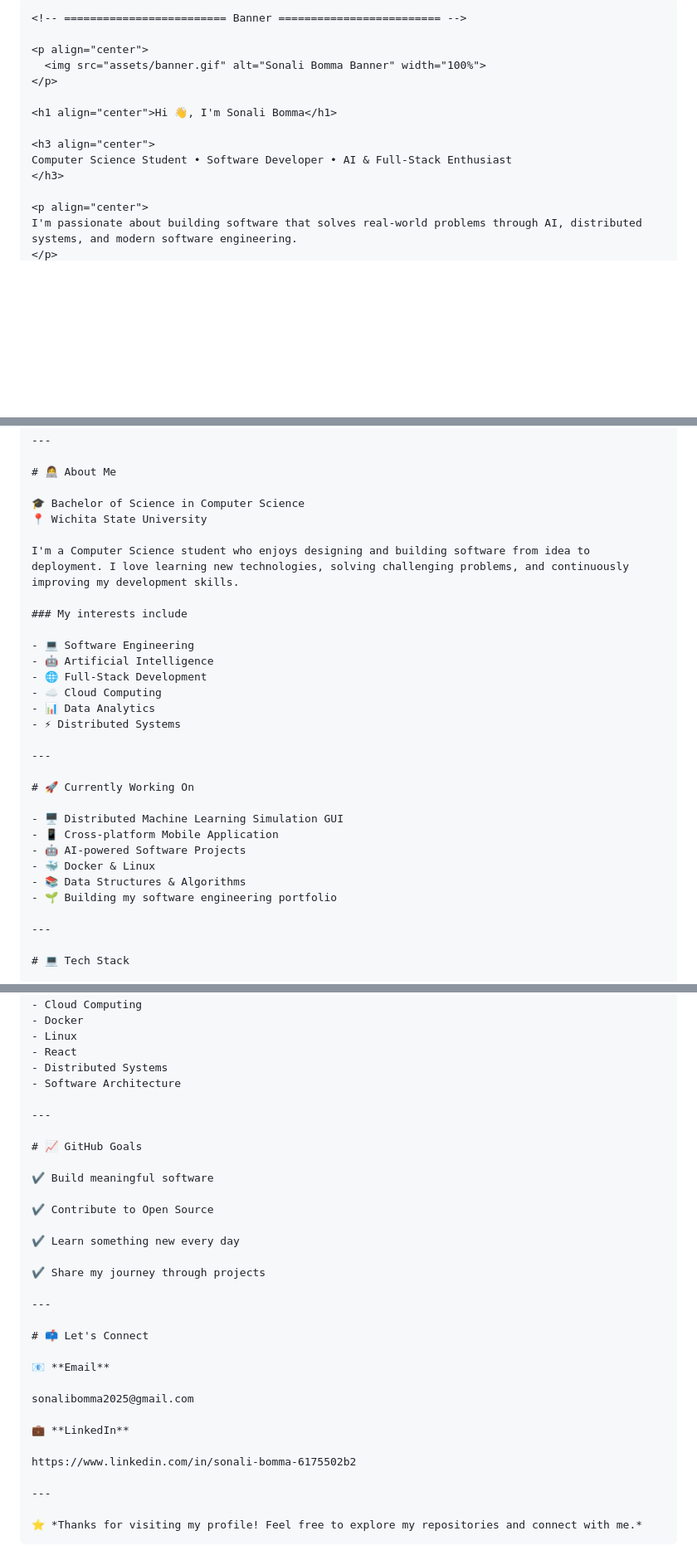
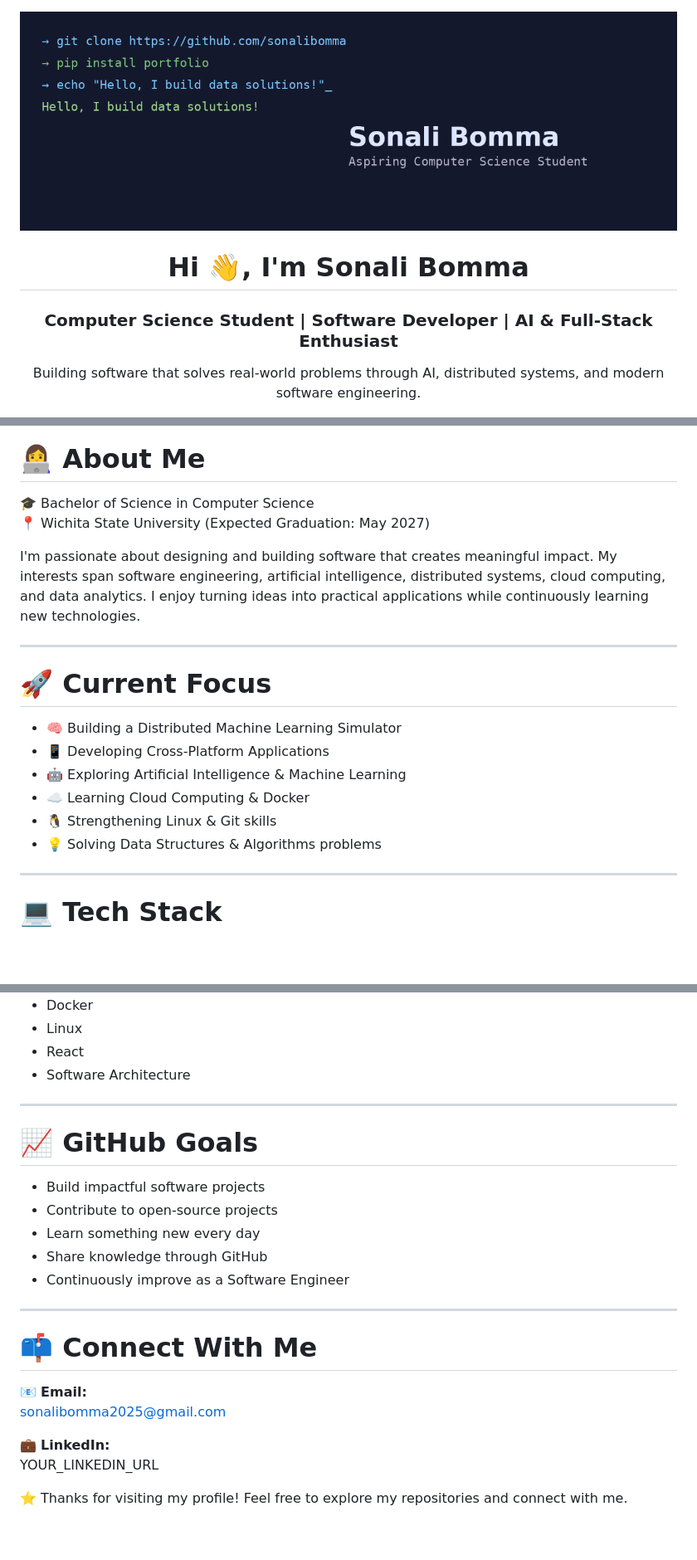
Before and after one commit to sonalibomma/sonalibomma, a Markdown page: README.md, 3 parts joined by grey strips. Shown at 83% size. Rendered like a GitHub page; blank space fills up the shorter version.

````diff
--- a/README.md
+++ b/README.md
@@ -1,18 +1,15 @@
-```markdown
-<!-- ========================= Banner ========================= -->
-
 <p align="center">
-  <img src="assets/banner.gif" alt="Sonali Bomma Banner" width="100%">
+  <img src="banner.gif" alt="Sonali Bomma Banner" width="100%">
 </p>
 
 <h1 align="center">Hi 👋, I'm Sonali Bomma</h1>
 
 <h3 align="center">
-Computer Science Student • Software Developer • AI & Full-Stack Enthusiast
+Computer Science Student | Software Developer | AI & Full-Stack Enthusiast
 </h3>
 
 <p align="center">
-I'm passionate about building software that solves real-world problems through AI, distributed systems, and modern software engineering.
+Building software that solves real-world problems through AI, distributed systems, and modern software engineering.
 </p>
 
 <p align="center">
@@ -30,29 +31,20 @@ I'm passionate about building software that solves real-world problems through A
 # 👩‍💻 About Me
 
 🎓 Bachelor of Science in Computer Science
-📍 Wichita State University
+📍 Wichita State University (Expected Graduation: May 2027)
 
-I'm a Computer Science student who enjoys designing and building software from idea to deployment. I love learning new technologies, solving challenging problems, and continuously improving my development skills.
-
-### My interests include
-
-- 💻 Software Engineering
-- 🤖 Artificial Intelligence
-- 🌐 Full-Stack Development
-- ☁️ Cloud Computing
-- 📊 Data Analytics
-- ⚡ Distributed Systems
+I'm passionate about designing and building software that creates meaningful impact. My interests span software engineering, artificial intelligence, distributed systems, cloud computing, and data analytics. I enjoy turning ideas into practical applications while continuously learning new technologies.
 
 ---
 
-# 🚀 Currently Working On
+# 🚀 Current Focus
 
-- 🖥️ Distributed Machine Learning Simulation GUI
-- 📱 Cross-platform Mobile Application
-- 🤖 AI-powered Software Projects
-- 🐳 Docker & Linux
-- 📚 Data Structures & Algorithms
-- 🌱 Building my software engineering portfolio
+- 🧠 Building a Distributed Machine Learning Simulator
+- 📱 Developing Cross-Platform Applications
+- 🤖 Exploring Artificial Intelligence & Machine Learning
+- ☁️ Learning Cloud Computing & Docker
+- 🐧 Strengthening Linux & Git skills
+- 💡 Solving Data Structures & Algorithms problems
 
 ---
 
@@ -163,34 +138,26 @@ Wichita State University
 - Docker
 - Linux
 - React
-- Distributed Systems
 - Software Architecture
 
 ---
 
 # 📈 GitHub Goals
 
-✔️ Build meaningful software
-
-✔️ Contribute to Open Source
-
-✔️ Learn something new every day
-
-✔️ Share my journey through projects
+- Build impactful software projects
+- Contribute to open-source projects
+- Learn something new every day
+- Share knowledge through GitHub
+- Continuously improve as a Software Engineer
 
 ---
 
-# 📫 Let's Connect
+# 📫 Connect With Me
 
-📧 **Email**
-
+📧 **Email:**
 sonalibomma2025@gmail.com
 
-💼 **LinkedIn**
+💼 **LinkedIn:**
+YOUR_LINKEDIN_URL
 
-https://www.linkedin.com/in/sonali-bomma-6175502b2
-
----
-
-⭐ *Thanks for visiting my profile! Feel free to explore my repositories and connect with me.*
-```
+⭐ Thanks for visiting my profile! Feel free to explore my repositories and connect with me.
````
Also changed, not shown: other parts of README.md (+46 -59 lines).
